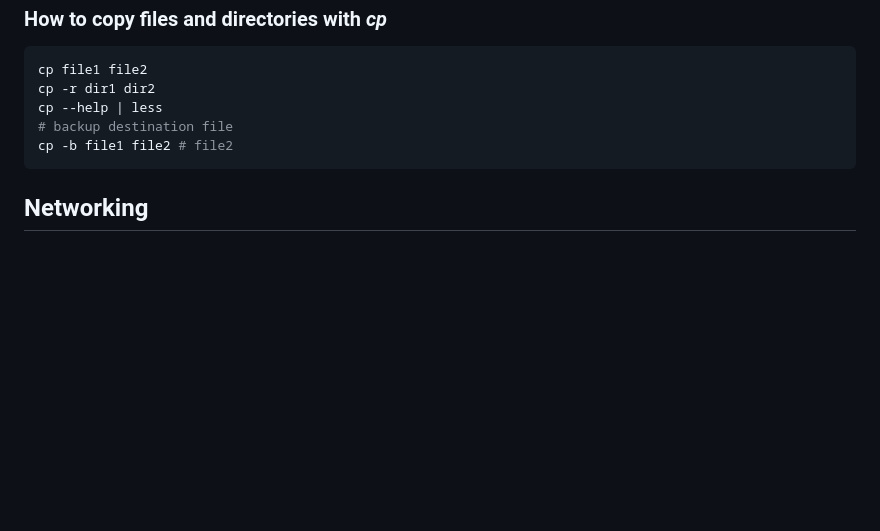
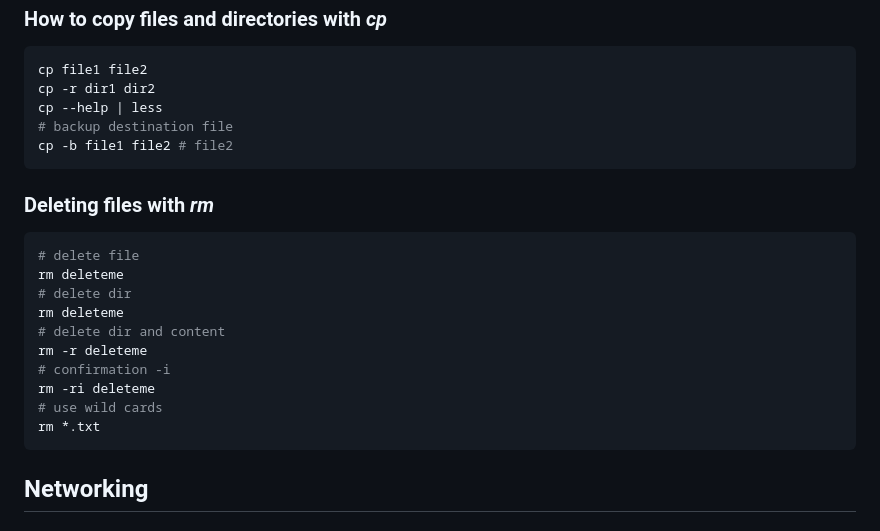
Before and after one commit to mariolazzari/learn-ubuntu, a Markdown page: README.md, the part around the change. Rendered like a GitHub page; blank space fills up the shorter version.

Commit message:
Done lesson 21

````diff
--- a/README.md
+++ b/README.md
@@ -192,6 +192,21 @@ cp --help | less
 cp -b file1 file2 # file2
 ```
 
+### Deleting files with _rm_
+
+```sh
+# delete file
+rm deleteme
+# delete dir
+rm deleteme
+# delete dir and content
+rm -r deleteme
+# confirmation -i
+rm -ri deleteme
+# use wild cards
+rm *.txt
+```
+
 ## Networking
 
 ### Viewing IP
````
